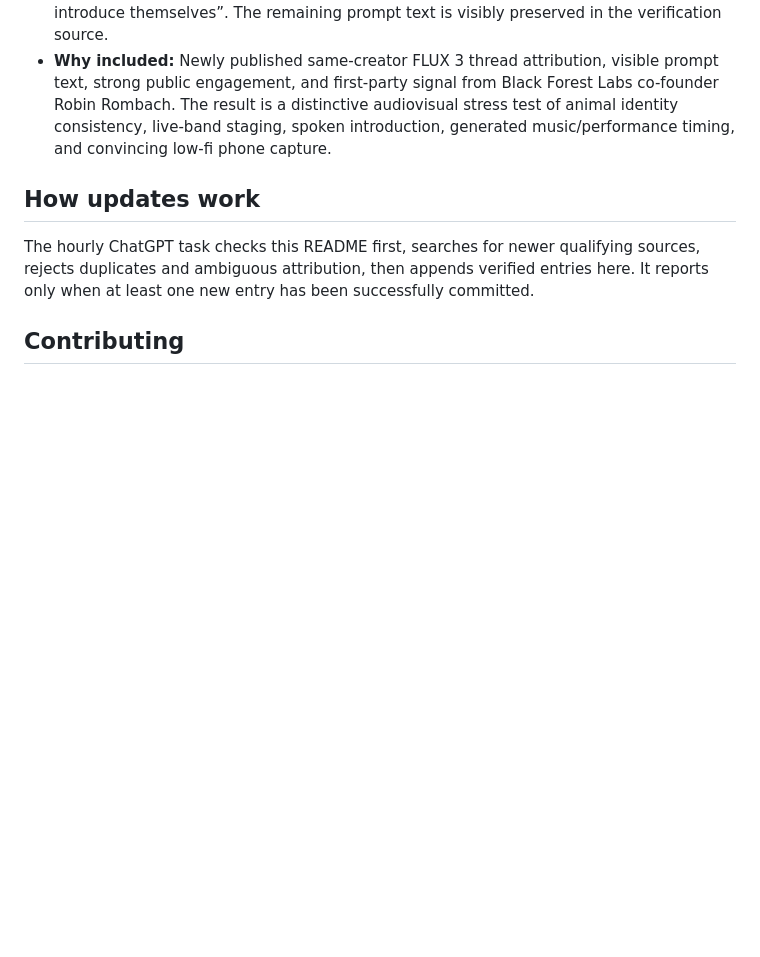
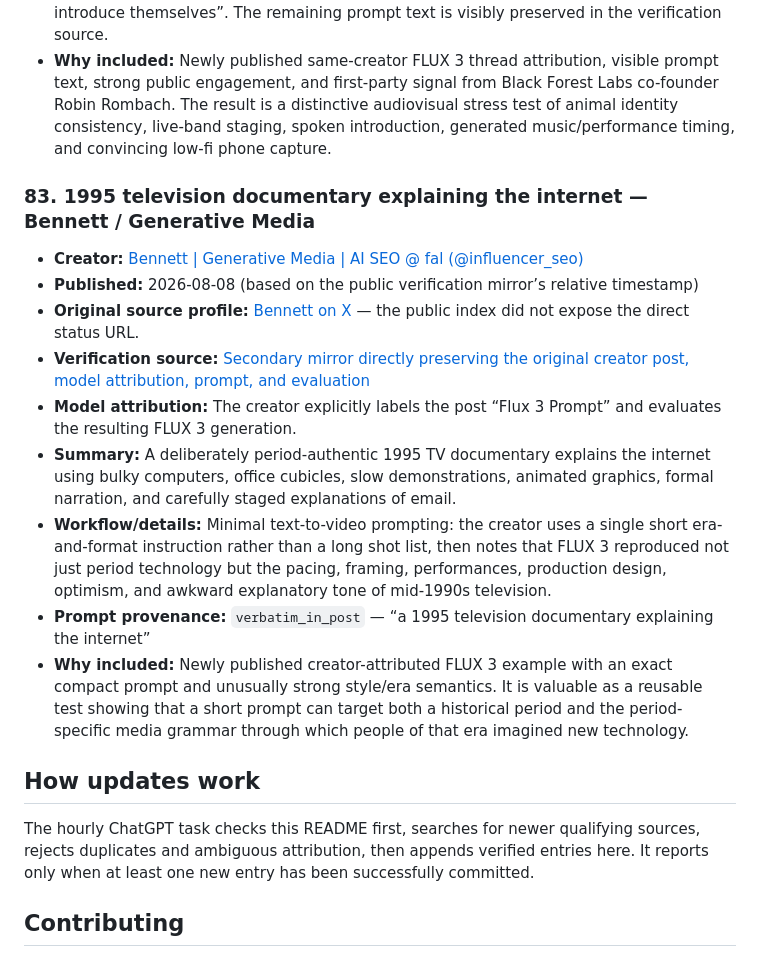
Before and after one commit to akirakai/awesome-flux3, a Markdown page: README.md, the part around one of its changes. GitHub-like rendering; blank space fills up the shorter version.

Commit message:
Add verified FLUX 3 1995 internet documentary video

```diff
--- a/README.md
+++ b/README.md
@@ -961,6 +961,18 @@ _Last updated: 2026-08-08 · Entries: 82_
 - **Prompt provenance:** `verbatim_in_post` — verified excerpt: “bootlegged phone recording of a shoegaze band called "Pelicans on Bikes" playing in a small venue, they introduce themselves”. The remaining prompt text is visibly preserved in the verification source.
 - **Why included:** Newly published same-creator FLUX 3 thread attribution, visible prompt text, strong public engagement, and first-party signal from Black Forest Labs co-founder Robin Rombach. The result is a distinctive audiovisual stress test of animal identity consistency, live-band staging, spoken introduction, generated music/performance timing, and convincing low-fi phone capture.
 
+### 83. 1995 television documentary explaining the internet — Bennett / Generative Media
+
+- **Creator:** [Bennett | Generative Media | AI SEO @ fal (@influencer_seo)](https://x.com/influencer_seo)
+- **Published:** 2026-08-08 (based on the public verification mirror’s relative timestamp)
+- **Original source profile:** [Bennett on X](https://x.com/influencer_seo) — the public index did not expose the direct status URL.
+- **Verification source:** [Secondary mirror directly preserving the original creator post, model attribution, prompt, and evaluation](https://twstalker.com/ZachyAshworth)
+- **Model attribution:** The creator explicitly labels the post “Flux 3 Prompt” and evaluates the resulting FLUX 3 generation.
+- **Summary:** A deliberately period-authentic 1995 TV documentary explains the internet using bulky computers, office cubicles, slow demonstrations, animated graphics, formal narration, and carefully staged explanations of email.
+- **Workflow/details:** Minimal text-to-video prompting: the creator uses a single short era-and-format instruction rather than a long shot list, then notes that FLUX 3 reproduced not just period technology but the pacing, framing, performances, production design, optimism, and awkward explanatory tone of mid-1990s television.
+- **Prompt provenance:** `verbatim_in_post` — “a 1995 television documentary explaining the internet”
+- **Why included:** Newly published creator-attributed FLUX 3 example with an exact compact prompt and unusually strong style/era semantics. It is valuable as a reusable test showing that a short prompt can target both a historical period and the period-specific media grammar through which people of that era imagined new technology.
+
 ## How updates work
 
 The hourly ChatGPT task checks this README first, searches for newer qualifying sources, rejects duplicates and ambiguous attribution, then appends verified entries here. It reports only when at least one new entry has been successfully committed.
```
Also changed, not shown: other parts of README.md (+1 -1 lines).
